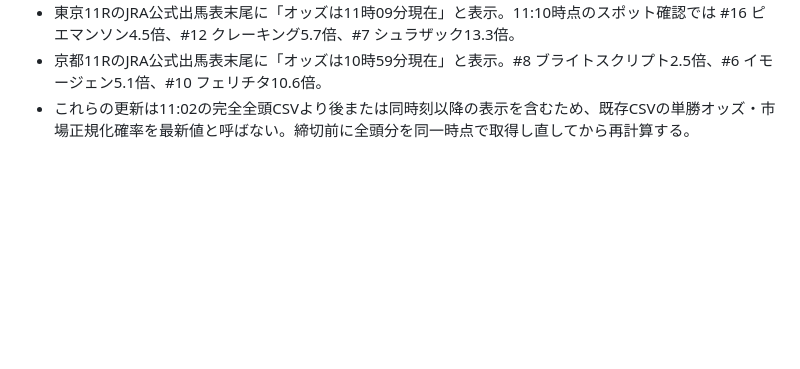
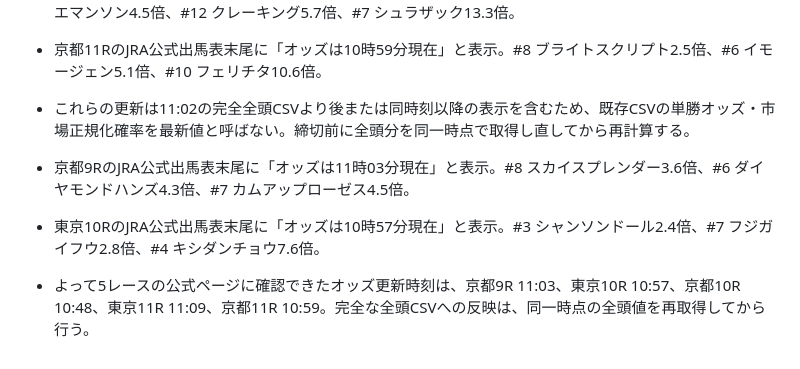
Before and after one commit to sigulun555-lab/win5-lab, a Markdown page: docs/win5/2026-10-31-gpt-verification-1110.md, the part around the change. Rendered like a GitHub page; blank space fills up the shorter version.

Commit message:
Add Kyoto 9R and Tokyo 10R official odds timestamps to 11:10 checkpoint

```diff
--- a/docs/win5/2026-10-31-gpt-verification-1110.md
+++ b/docs/win5/2026-10-31-gpt-verification-1110.md
@@ -160,3 +160,7 @@
 - 東京11RのJRA公式出馬表末尾に「オッズは11時09分現在」と表示。11:10時点のスポット確認では #16 ピエマンソン4.5倍、#12 クレーキング5.7倍、#7 シュラザック13.3倍。
 - 京都11RのJRA公式出馬表末尾に「オッズは10時59分現在」と表示。#8 ブライトスクリプト2.5倍、#6 イモージェン5.1倍、#10 フェリチタ10.6倍。
 - これらの更新は11:02の完全全頭CSVより後または同時刻以降の表示を含むため、既存CSVの単勝オッズ・市場正規化確率を最新値と呼ばない。締切前に全頭分を同一時点で取得し直してから再計算する。
+
+- 京都9RのJRA公式出馬表末尾に「オッズは11時03分現在」と表示。#8 スカイスプレンダー3.6倍、#6 ダイヤモンドハンズ4.3倍、#7 カムアップローゼス4.5倍。
+- 東京10RのJRA公式出馬表末尾に「オッズは10時57分現在」と表示。#3 シャンソンドール2.4倍、#7 フジガイフウ2.8倍、#4 キシダンチョウ7.6倍。
+- よって5レースの公式ページに確認できたオッズ更新時刻は、京都9R 11:03、東京10R 10:57、京都10R 10:48、東京11R 11:09、京都11R 10:59。完全な全頭CSVへの反映は、同一時点の全頭値を再取得してから行う。
```
